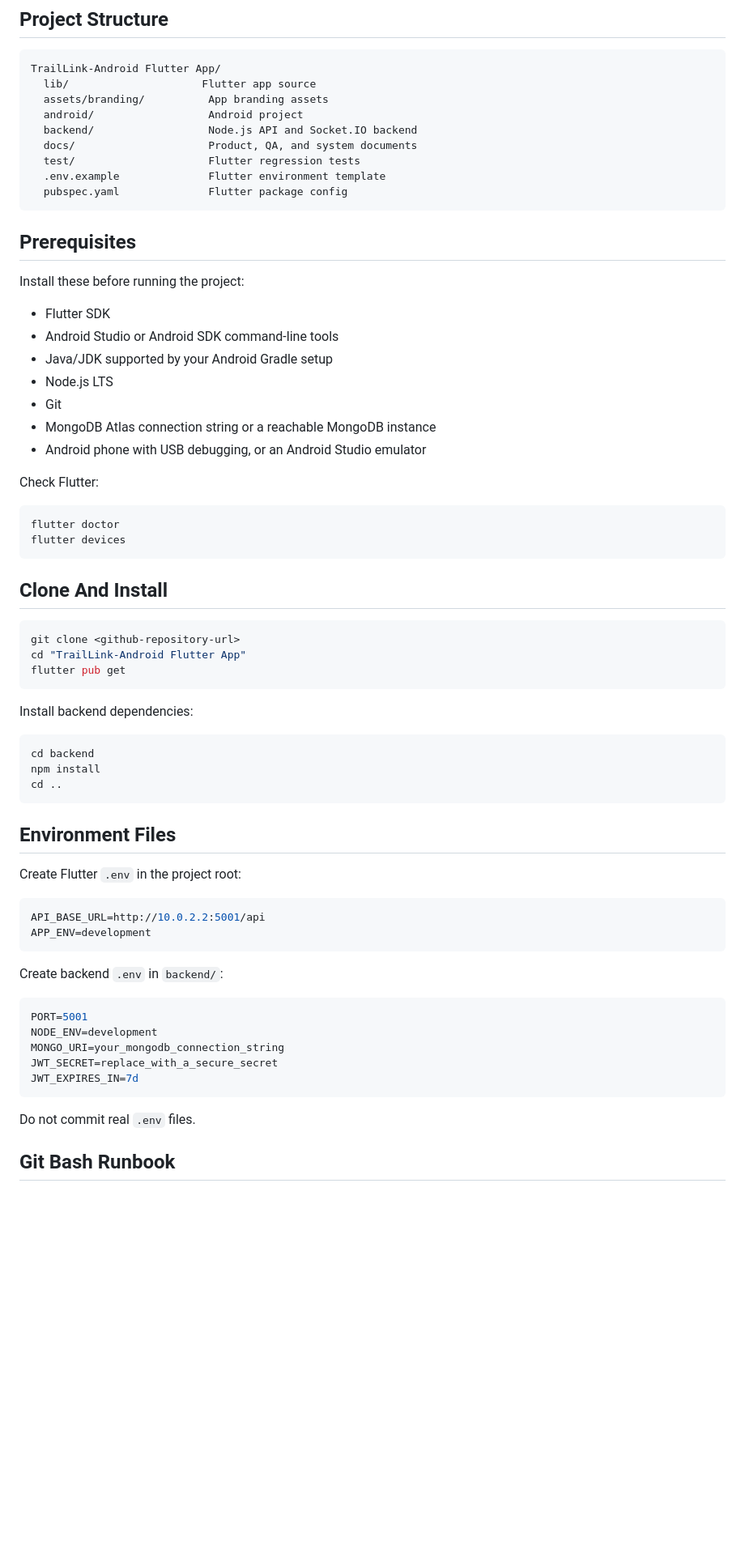
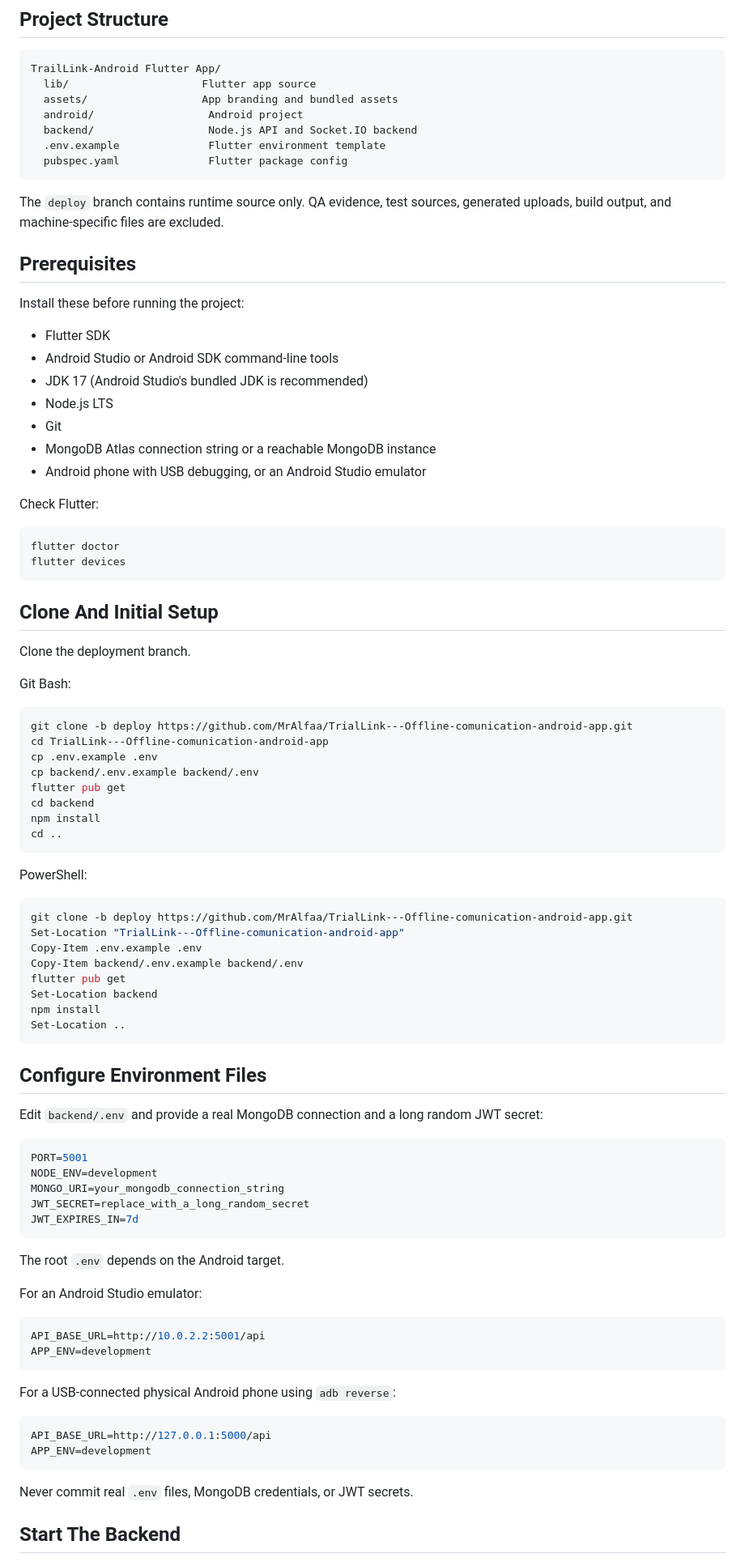
Before and after one commit to MrAlfaa/TrialLink---Offline-comunication-android-app, a Markdown page: README.md, the part around one of its changes. Shown at 81% size. GitHub-like rendering; blank space fills up the shorter version.

Commit message:
Add deployment setup and Android run guide

````diff
--- a/README.md
+++ b/README.md
@@ -34,14 +34,15 @@ Backend:
 ```text
 TrailLink-Android Flutter App/
   lib/                     Flutter app source
-  assets/branding/          App branding assets
+  assets/                  App branding and bundled assets
   android/                  Android project
   backend/                  Node.js API and Socket.IO backend
-  docs/                     Product, QA, and system documents
-  test/                     Flutter regression tests
   .env.example              Flutter environment template
   pubspec.yaml              Flutter package config
 ```
+
+The `deploy` branch contains runtime source only. QA evidence, test sources,
+generated uploads, build output, and machine-specific files are excluded.
 
 ## Prerequisites
 
@@ -49,7 +50,7 @@ Install these before running the project:
 
 - Flutter SDK
 - Android Studio or Android SDK command-line tools
-- Java/JDK supported by your Android Gradle setup
+- JDK 17 (Android Studio's bundled JDK is recommended)
 - Node.js LTS
 - Git
 - MongoDB Atlas connection string or a reachable MongoDB instance
@@ -62,42 +63,65 @@ flutter doctor
 flutter devices
 ```
 
-## Clone And Install
+## Clone And Initial Setup
+
+Clone the deployment branch.
+
+Git Bash:
 
 ```bash
-git clone <github-repository-url>
-cd "TrailLink-Android Flutter App"
+git clone -b deploy https://github.com/MrAlfaa/TrialLink---Offline-comunication-android-app.git
+cd TrialLink---Offline-comunication-android-app
+cp .env.example .env
+cp backend/.env.example backend/.env
 flutter pub get
-```
-
-Install backend dependencies:
-
-```bash
 cd backend
 npm install
 cd ..
 ```
 
-## Environment Files
+PowerShell:
 
-Create Flutter `.env` in the project root:
+```powershell
+git clone -b deploy https://github.com/MrAlfaa/TrialLink---Offline-comunication-android-app.git
+Set-Location "TrialLink---Offline-comunication-android-app"
+Copy-Item .env.example .env
+Copy-Item backend/.env.example backend/.env
+flutter pub get
+Set-Location backend
+npm install
+Set-Location ..
+```
+
+## Configure Environment Files
+
+Edit `backend/.env` and provide a real MongoDB connection and a long random JWT secret:
+
+```env
+PORT=5001
+NODE_ENV=development
+MONGO_URI=your_mongodb_connection_string
+JWT_SECRET=replace_with_a_long_random_secret
+JWT_EXPIRES_IN=7d
+```
+
+The root `.env` depends on the Android target.
+
+For an Android Studio emulator:
 
 ```env
 API_BASE_URL=http://10.0.2.2:5001/api
 APP_ENV=development
 ```
 
-Create backend `.env` in `backend/`:
+For a USB-connected physical Android phone using `adb reverse`:
 
 ```env
-PORT=5001
-NODE_ENV=development
-MONGO_URI=your_mongodb_connection_string
-JWT_SECRET=replace_with_a_secure_secret
-JWT_EXPIRES_IN=7d
+API_BASE_URL=http://127.0.0.1:5000/api
+APP_ENV=development
 ```
 
-Do not commit real `.env` files.
+Never commit real `.env` files, MongoDB credentials, or JWT secrets.
 
-## Git Bash Runbook
+## Start The Backend
 
````
Also changed, not shown: other parts of README.md (+105 -147 lines).
